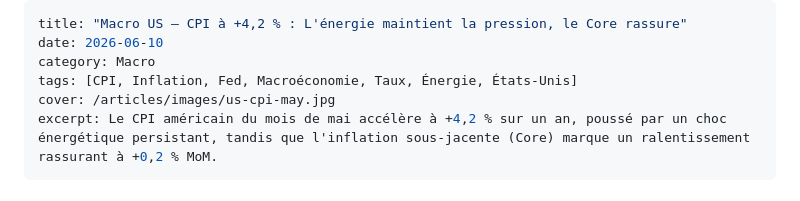
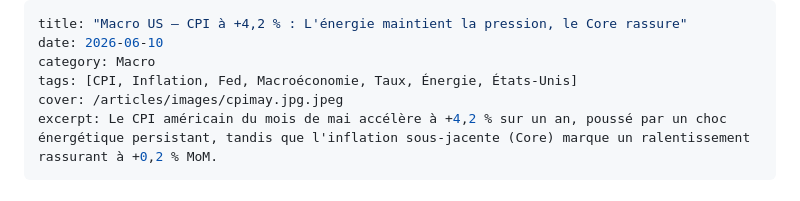
Before and after one commit to macairehugo01-glitch/hugz-terminal, a Markdown page: articles/18-06-26-CPImay.md, the part around the change. Drawn GitHub-style.

```diff
--- a/articles/18-06-26-CPImay.md
+++ b/articles/18-06-26-CPImay.md
@@ -3,7 +3,7 @@ title: "Macro US — CPI à +4,2 % : L'énergie maintient la pression, le Core r
 date: 2026-06-10
 category: Macro
 tags: [CPI, Inflation, Fed, Macroéconomie, Taux, Énergie, États-Unis]
-cover: /articles/images/us-cpi-may.jpg
+cover: /articles/images/cpimay.jpg.jpeg
 excerpt: Le CPI américain du mois de mai accélère à +4,2 % sur un an, poussé par un choc énergétique persistant, tandis que l'inflation sous-jacente (Core) marque un ralentissement rassurant à +0,2 % MoM.
 ---
 
```
